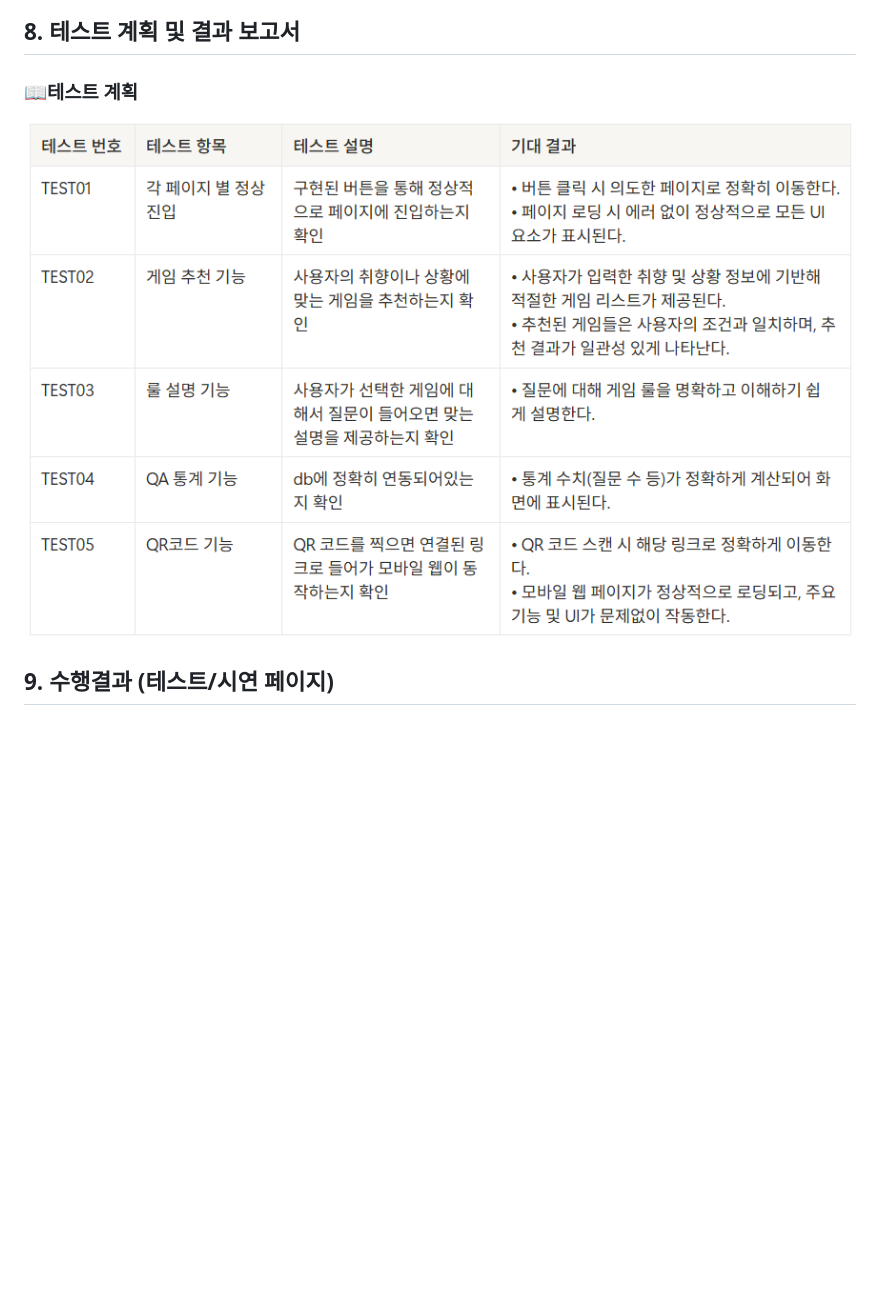
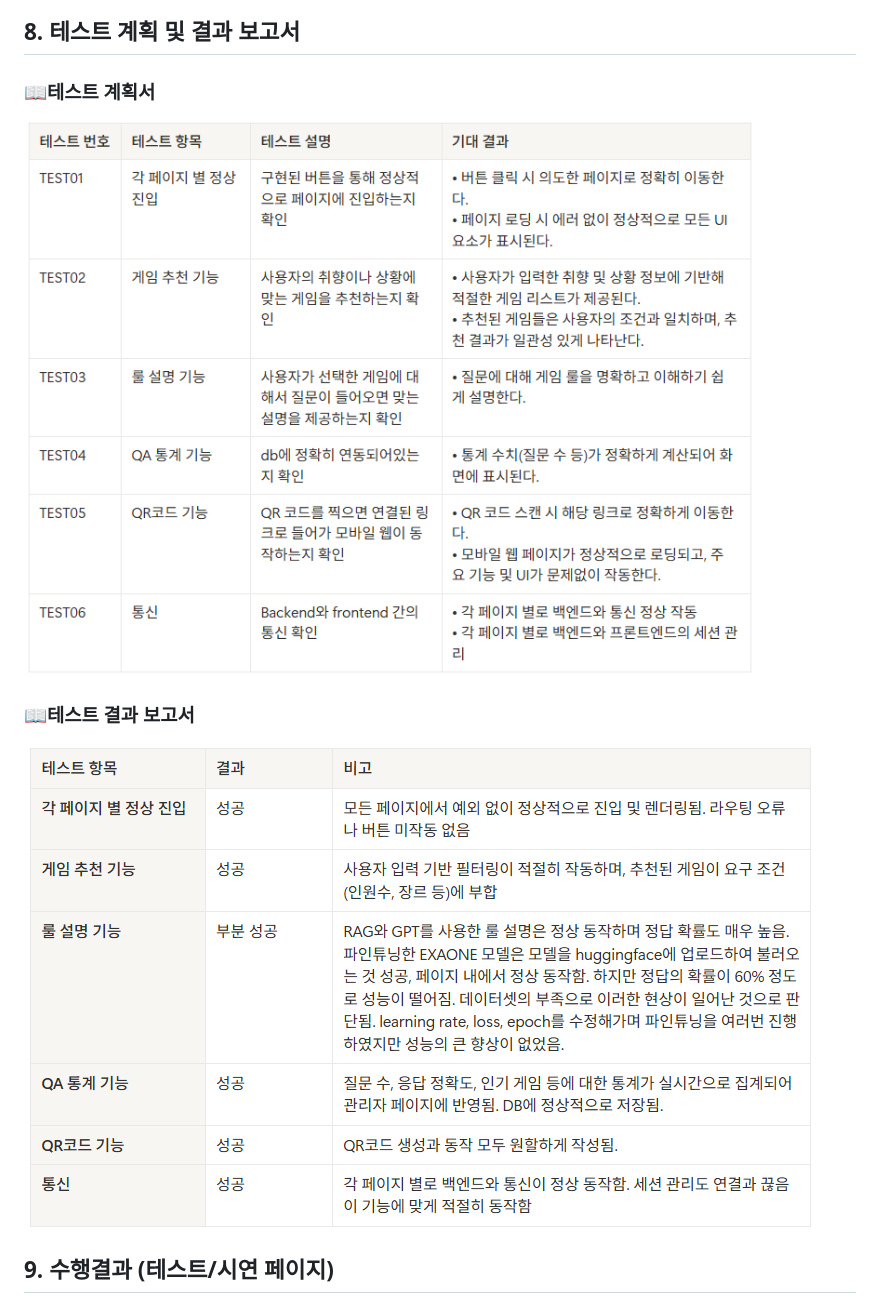
Before and after one commit to SKNETWORKS-FAMILY-AICAMP/SKN11-4th-3Team, a Markdown page: README.md, the part around the change. Rendered like a GitHub page; pictures changed too: image/test_preparing.png, image/test_result.png (added); blank space fills up the shorter version.

Commit message:
update README.md 테스트 계획 및 결과 보고서

```diff
--- a/README.md
+++ b/README.md
@@ -140,8 +140,11 @@
 
 ## 8. 테스트 계획 및 결과 보고서
 
-### 📖테스트 계획
+### 📖테스트 계획서
 ![](image/test_preparing.png)
+
+### 📖테스트 결과 보고서
+![](image/test_result.png)
 
 ## 9. 수행결과 (테스트/시연 페이지)
 - TEST01
```
